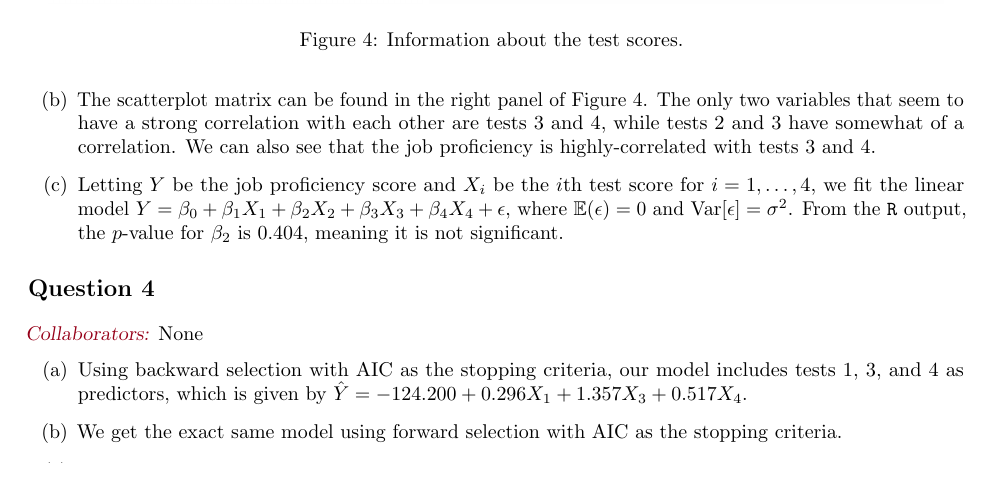
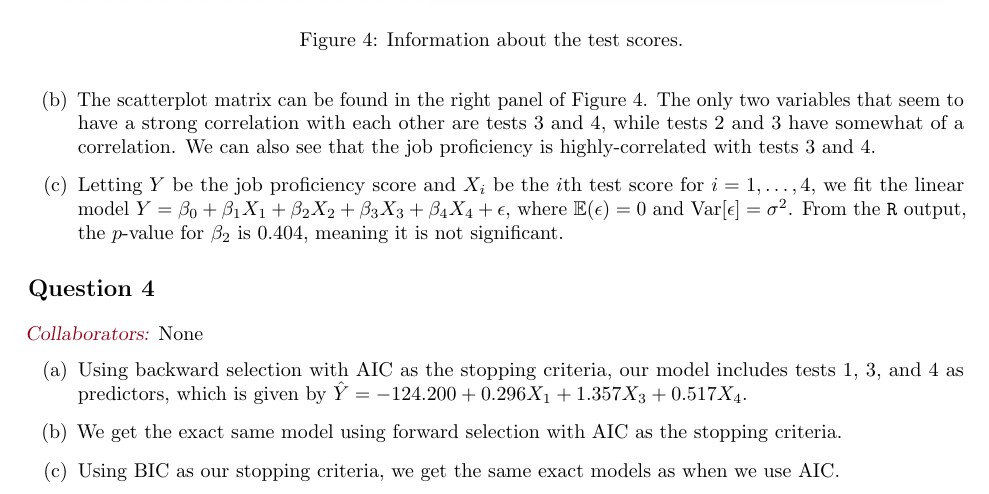
Before and after one commit to akenny430/stat-gr5205, a LaTeX document (hwk/hwk05/hwk05-ans.tex): part of page 4 of 6, cut so that both start at the same text. Compiled offline with pdfLaTeX.

Commit message:
finished q04c

```diff
--- a/hwk/hwk05/hwk05-ans.tex
+++ b/hwk/hwk05/hwk05-ans.tex
@@ -259,7 +259,7 @@
     \item[(a)] Using backward selection with AIC as the stopping criteria, our model includes tests 1, 3, and 4 as predictors, which is given by
     \(\hat{Y} = -124.200 + 0.296 X_1 + 1.357 X_3 + 0.517 X_4 \).
     \item[(b)] We get the exact same model using forward selection with AIC as the stopping criteria.
-    \item[(c)]
+    \item[(c)] Using BIC as our stopping criteria, we get the same exact models as when we use AIC.
 \end{itemize}
 
 %' ============================================================================================================================================================
```
Also changed, not shown: hwk/hwk05/hwk05-ans.pdf.
